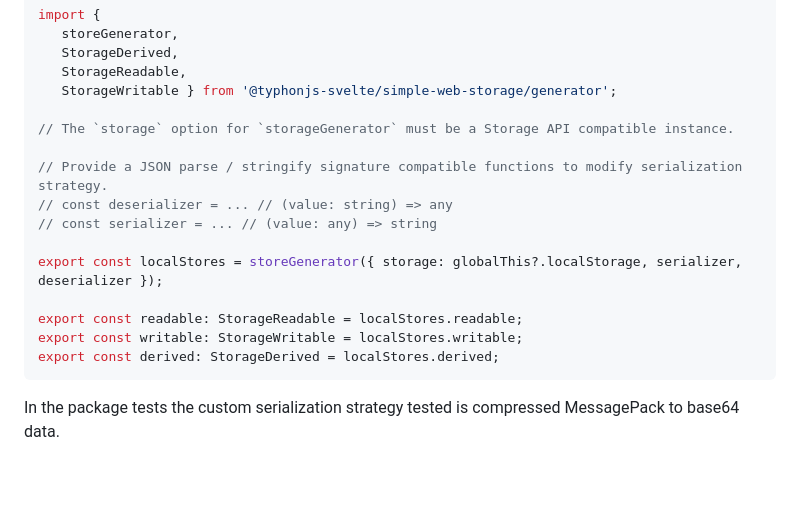
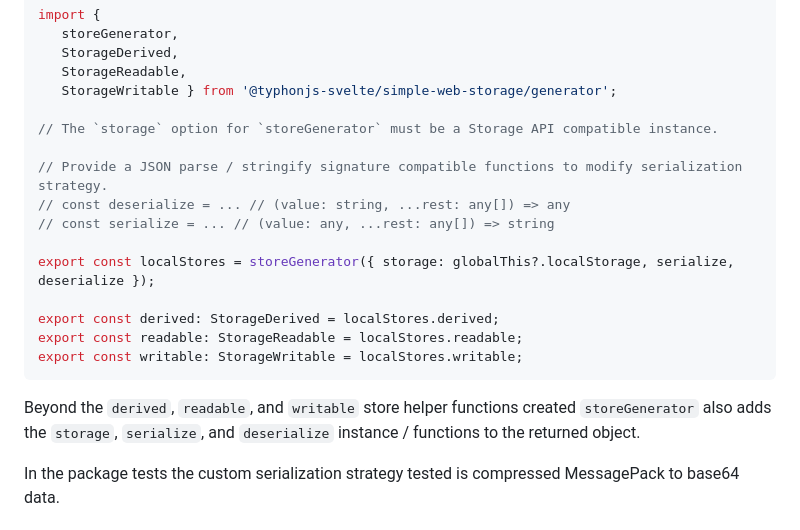
Before and after one commit to typhonjs-svelte/simple-web-storage, a Markdown page: README.md, the part around the change. Drawn GitHub-style; blank space fills up the shorter version.

````diff
--- a/README.md
+++ b/README.md
@@ -77,18 +77,21 @@ import {
    StorageReadable,
    StorageWritable } from '@typhonjs-svelte/simple-web-storage/generator';
 
-// The `storage` option for `storageGenerator` must be a Storage API compatible instance.
+// The `storage` option for `storeGenerator` must be a Storage API compatible instance.
 
 // Provide a JSON parse / stringify signature compatible functions to modify serialization strategy.
-// const deserializer = ... // (value: string) => any
-// const serializer = ... // (value: any) => string
+// const deserialize = ... // (value: string, ...rest: any[]) => any
+// const serialize = ... // (value: any, ...rest: any[]) => string
 
-export const localStores = storeGenerator({ storage: globalThis?.localStorage, serializer, deserializer });
+export const localStores = storeGenerator({ storage: globalThis?.localStorage, serialize, deserialize });
 
+export const derived: StorageDerived = localStores.derived;
 export const readable: StorageReadable = localStores.readable;
 export const writable: StorageWritable = localStores.writable;
-export const derived: StorageDerived = localStores.derived;
 ```
+
+Beyond the `derived`, `readable`, and `writable` store helper functions created `storeGenerator` also adds the
+`storage`, `serialize`, and `deserialize` instance / functions to the returned object.
 
 In the package tests the custom serialization strategy tested is compressed MessagePack to base64 data.
 
````
